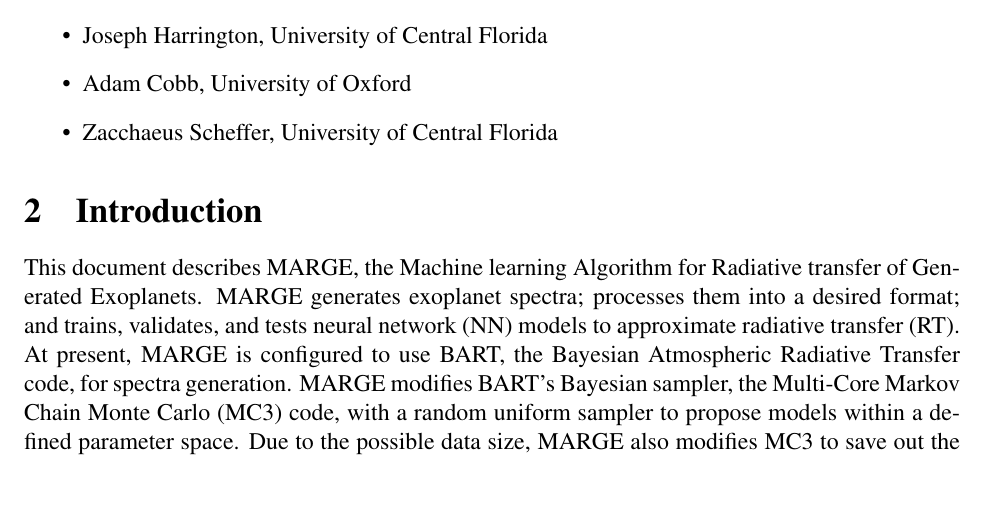
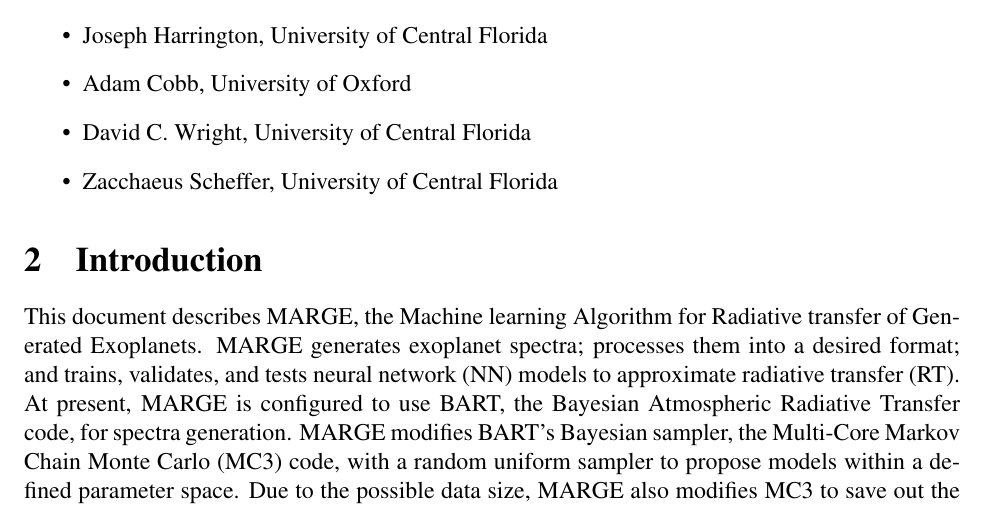
Before and after one commit to exosports/MARGE, a LaTeX document (doc/MARGE_user_manual/MARGE_user_manual.tex): part of page 3 of 9, cut so that both start at the same text. Compiled offline with pdfLaTeX.

Commit message:
Updated user manual team members

```diff
--- a/doc/MARGE_user_manual/MARGE_user_manual.tex
+++ b/doc/MARGE_user_manual/MARGE_user_manual.tex
@@ -57,6 +57,7 @@
   Central Florida (mhimes@knights.ucf.edu)
 \item Joseph Harrington, University of Central Florida
 \item Adam Cobb, University of Oxford
+\item David C. Wright, University of Central Florida
 \item Zacchaeus Scheffer, University of Central Florida
 \end{itemize}
 
```
